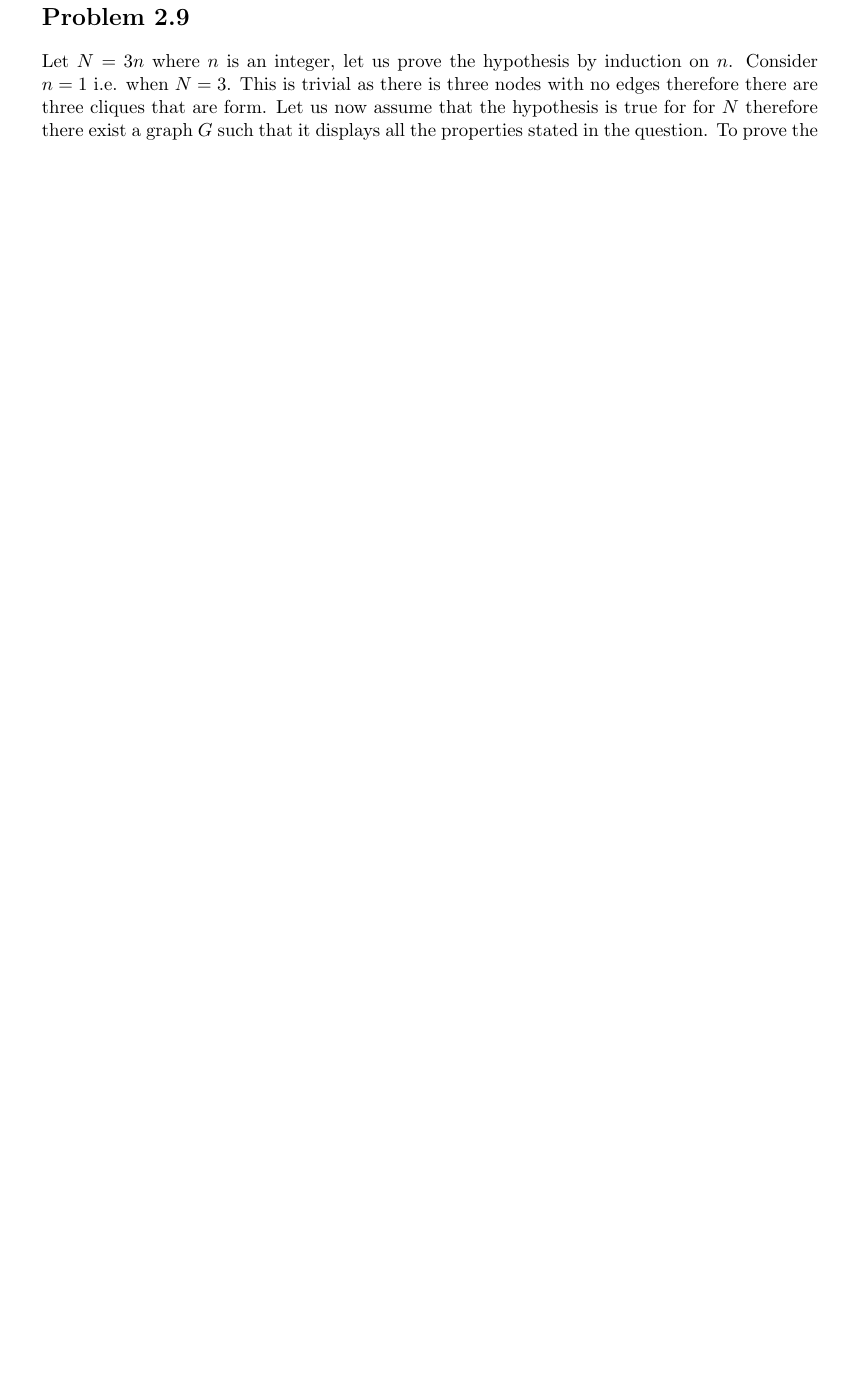
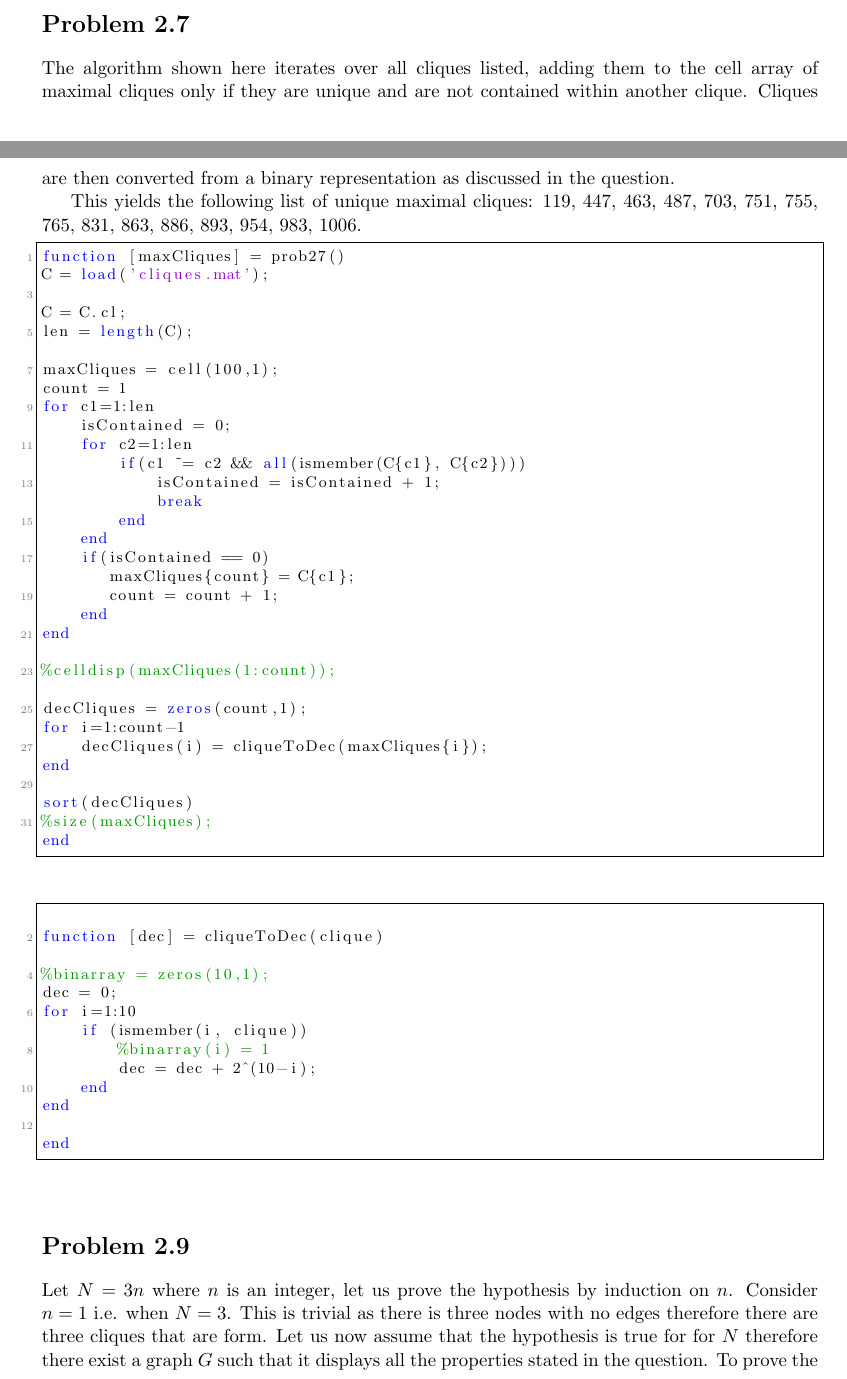
Before and after one commit to mrazvan22/graphical_models_group, a LaTeX document (report1.tex): part of page 4 of 19 before the commit and two parts of pages 3 and 4 of 20 after it, the two joined at a grey line, cut so that both start at the same text, the shorter picture padded with empty space. Compiled offline with pdfLaTeX.

Commit message:
Wrote up starting point for 2.7.

```diff
--- a/report1.tex
+++ b/report1.tex
@@ -204,6 +204,65 @@ h = PyPlot.plt.hist(output, 0:1:20)
 \end{lstlisting}
 
 \section*{Problem 2.7}
+The algorithm shown here iterates over all cliques listed, adding them to the
+cell array of maximal cliques only if they are unique and are not contained
+within another clique. Cliques are then converted from a binary representation
+as discussed in the question.
+
+This yields the following list of unique maximal cliques: 119, 447, 463, 487,
+703, 751, 755, 765, 831, 863, 886, 893, 954, 983, 1006.
+
+\begin{lstlisting}
+function [maxCliques] = prob27()
+C = load('cliques.mat');
+
+C = C.cl;
+len = length(C);
+
+maxCliques = cell(100,1);
+count = 1
+for c1=1:len
+    isContained = 0;
+    for c2=1:len
+        if(c1 ~= c2 && all(ismember(C{c1}, C{c2})))
+            isContained = isContained + 1;
+            break
+        end
+    end
+    if(isContained == 0)
+       maxCliques{count} = C{c1};
+       count = count + 1;
+    end
+end
+
+%celldisp(maxCliques(1:count));
+
+decCliques = zeros(count,1);
+for i=1:count-1
+    decCliques(i) = cliqueToDec(maxCliques{i});
+end
+
+sort(decCliques)
+%size(maxCliques);
+end
+\end{lstlisting}
+
+\begin{lstlisting}
+
+function [dec] = cliqueToDec(clique)
+
+%binarray = zeros(10,1);
+dec = 0;
+for i=1:10
+    if (ismember(i, clique))
+        %binarray(i) = 1
+        dec = dec + 2^(10-i);
+    end
+end
+
+end
+
+\end{lstlisting}
 
 
 \section*{Problem 2.9}
```
Also changed, not shown: 1 other file.
